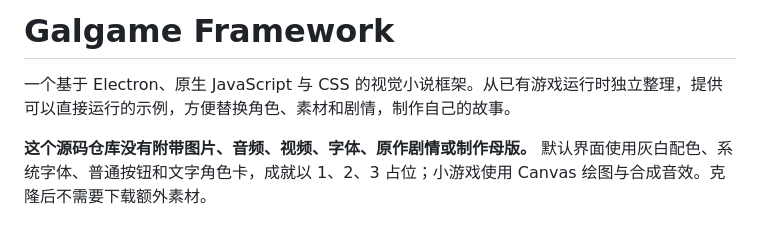
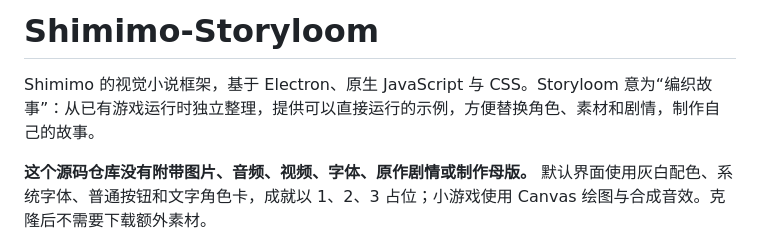
Before and after one commit to shimimokun-ai/Shimimo-Storyloom, a Markdown page: README.md, the part around the change. GitHub-like rendering.

Commit message:
docs: name the open-source project Shimimo-Storyloom

```diff
--- a/README.md
+++ b/README.md
@@ -1,6 +1,6 @@
-# Galgame Framework
+# Shimimo-Storyloom
 
-一个基于 Electron、原生 JavaScript 与 CSS 的视觉小说框架。从已有游戏运行时独立整理，提供可以直接运行的示例，方便替换角色、素材和剧情，制作自己的故事。
+Shimimo 的视觉小说框架，基于 Electron、原生 JavaScript 与 CSS。Storyloom 意为“编织故事”：从已有游戏运行时独立整理，提供可以直接运行的示例，方便替换角色、素材和剧情，制作自己的故事。
 
 **这个源码仓库没有附带图片、音频、视频、字体、原作剧情或制作母版。** 默认界面使用灰白配色、系统字体、普通按钮和文字角色卡，成就以 1、2、3 占位；小游戏使用 Canvas 绘图与合成音效。克隆后不需要下载额外素材。
 
```
